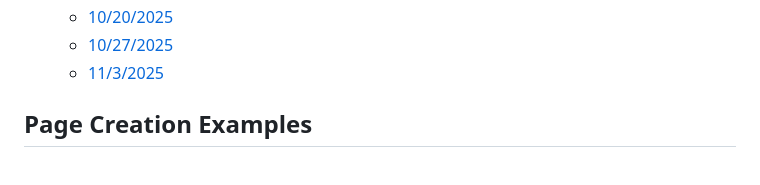
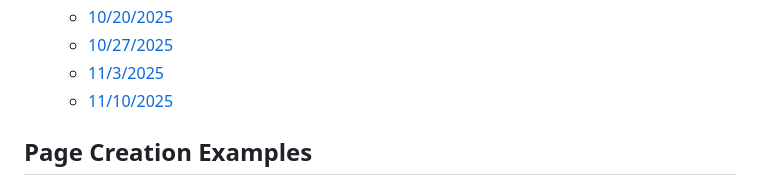
Before and after one commit to Purdue-Solar/Gitbook, a Markdown page: SUMMARY.md, the part around the change. Drawn GitHub-style.

```diff
--- a/SUMMARY.md
+++ b/SUMMARY.md
@@ -117,6 +117,7 @@
   * [10/20/2025](team-meetings/10-20-2025.md)
   * [10/27/2025](team-meetings/10-27-2025.md)
   * [11/3/2025](team-meetings/11-3-2025.md)
+  * [11/10/2025](team-meetings/11-10-2025.md)
 
 ## Page Creation Examples
 
```
Also changed, not shown: team-meetings/11-10-2025.md (added, +87 -0 lines), .gitbook/assets/image (90).png (added), .gitbook/assets/image (91).png (added), 1 other file.
